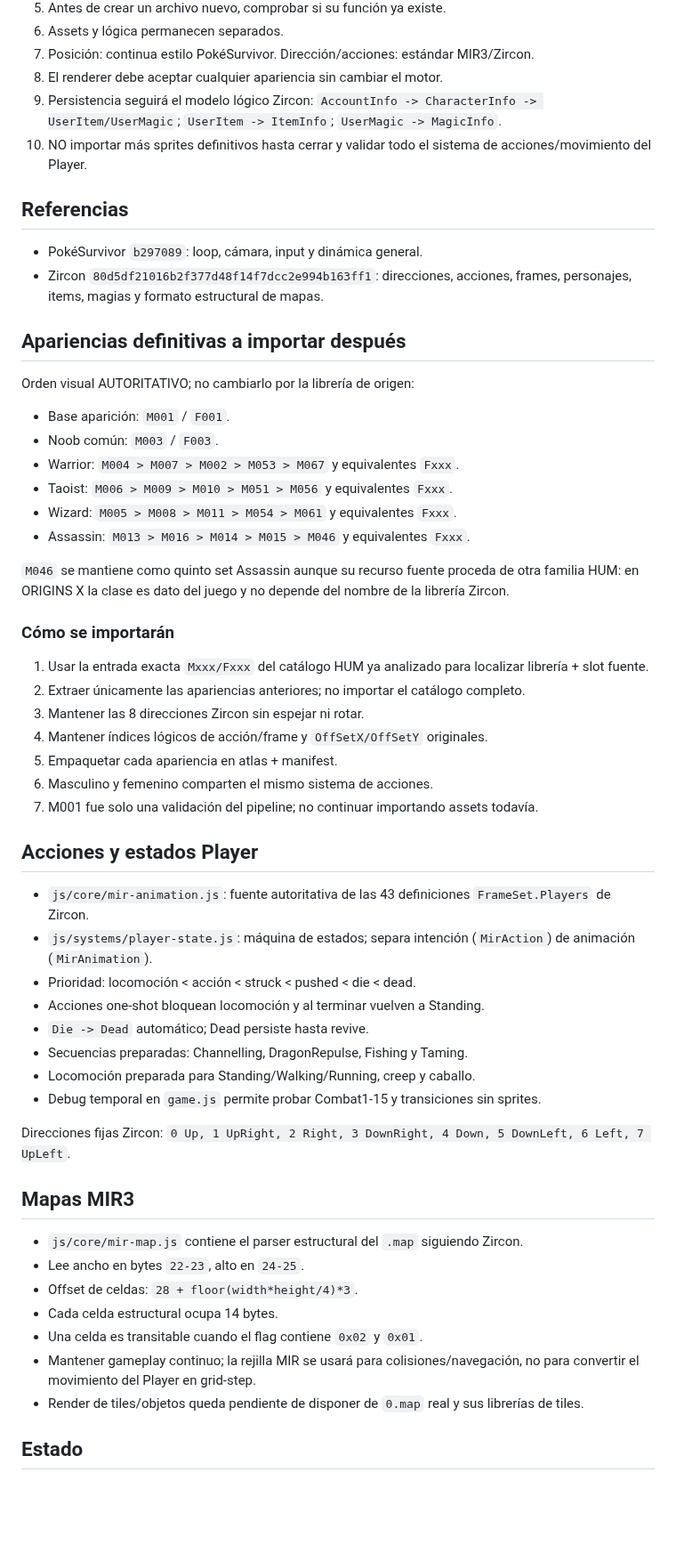
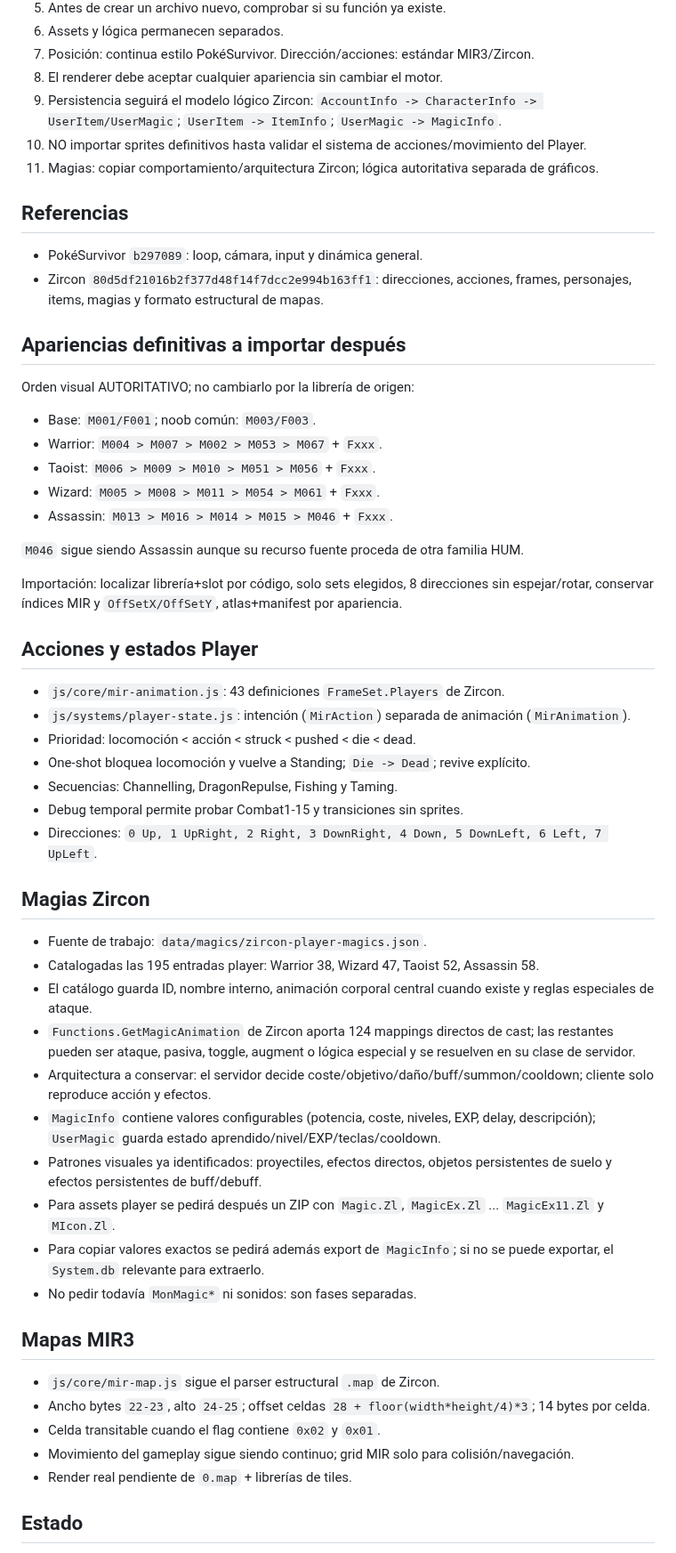
Before and after one commit to DiaburN/Origins, a Markdown page: PROJECT_STRUCTURE.md, the part around one of its changes. Shown at 89% size. Drawn GitHub-style; blank space fills up the shorter version.

Commit message:
Document Zircon magic catalog and import requirements

```diff
--- a/PROJECT_STRUCTURE.md
+++ b/PROJECT_STRUCTURE.md
@@ -31,7 +34,8 @@ Origins/
 7. Posición: continua estilo PokéSurvivor. Dirección/acciones: estándar MIR3/Zircon.
 8. El renderer debe aceptar cualquier apariencia sin cambiar el motor.
 9. Persistencia seguirá el modelo lógico Zircon: `AccountInfo -> CharacterInfo -> UserItem/UserMagic`; `UserItem -> ItemInfo`; `UserMagic -> MagicInfo`.
-10. NO importar más sprites definitivos hasta cerrar y validar todo el sistema de acciones/movimiento del Player.
+10. NO importar sprites definitivos hasta validar el sistema de acciones/movimiento del Player.
+11. Magias: copiar comportamiento/arquitectura Zircon; lógica autoritativa separada de gráficos.
 
 ## Referencias
 
@@ -42,47 +46,46 @@ Origins/
 
 Orden visual AUTORITATIVO; no cambiarlo por la librería de origen:
 
-- Base aparición: `M001` / `F001`.
-- Noob común: `M003` / `F003`.
-- Warrior: `M004 > M007 > M002 > M053 > M067` y equivalentes `Fxxx`.
-- Taoist: `M006 > M009 > M010 > M051 > M056` y equivalentes `Fxxx`.
-- Wizard: `M005 > M008 > M011 > M054 > M061` y equivalentes `Fxxx`.
-- Assassin: `M013 > M016 > M014 > M015 > M046` y equivalentes `Fxxx`.
+- Base: `M001/F001`; noob común: `M003/F003`.
+- Warrior: `M004 > M007 > M002 > M053 > M067` + `Fxxx`.
+- Taoist: `M006 > M009 > M010 > M051 > M056` + `Fxxx`.
+- Wizard: `M005 > M008 > M011 > M054 > M061` + `Fxxx`.
+- Assassin: `M013 > M016 > M014 > M015 > M046` + `Fxxx`.
 
-`M046` se mantiene como quinto set Assassin aunque su recurso fuente proceda de otra familia HUM: en ORIGINS X la clase es dato del juego y no depende del nombre de la librería Zircon.
+`M046` sigue siendo Assassin aunque su recurso fuente proceda de otra familia HUM.
 
-### Cómo se importarán
-
-1. Usar la entrada exacta `Mxxx/Fxxx` del catálogo HUM ya analizado para localizar librería + slot fuente.
-2. Extraer únicamente las apariencias anteriores; no importar el catálogo completo.
-3. Mantener las 8 direcciones Zircon sin espejar ni rotar.
-4. Mantener índices lógicos de acción/frame y `OffSetX/OffSetY` originales.
-5. Empaquetar cada apariencia en atlas + manifest.
-6. Masculino y femenino comparten el mismo sistema de acciones.
-7. M001 fue solo una validación del pipeline; no continuar importando assets todavía.
+Importación: localizar librería+slot por código, solo sets elegidos, 8 direcciones sin espejar/rotar, conservar índices MIR y `OffSetX/OffSetY`, atlas+manifest por apariencia.
 
 ## Acciones y estados Player
 
-- `js/core/mir-animation.js`: fuente autoritativa de las 43 definiciones `FrameSet.Players` de Zircon.
-- `js/systems/player-state.js`: máquina de estados; separa intención (`MirAction`) de animación (`MirAnimation`).
+- `js/core/mir-animation.js`: 43 definiciones `FrameSet.Players` de Zircon.
+- `js/systems/player-state.js`: intención (`MirAction`) separada de animación (`MirAnimation`).
 - Prioridad: locomoción < acción < struck < pushed < die < dead.
-- Acciones one-shot bloquean locomoción y al terminar vuelven a Standing.
-- `Die -> Dead` automático; Dead persiste hasta revive.
-- Secuencias preparadas: Channelling, DragonRepulse, Fishing y Taming.
-- Locomoción preparada para Standing/Walking/Running, creep y caballo.
-- Debug temporal en `game.js` permite probar Combat1-15 y transiciones sin sprites.
+- One-shot bloquea locomoción y vuelve a Standing; `Die -> Dead`; revive explícito.
+- Secuencias: Channelling, DragonRepulse, Fishing y Taming.
+- Debug temporal permite probar Combat1-15 y transiciones sin sprites.
+- Direcciones: `0 Up, 1 UpRight, 2 Right, 3 DownRight, 4 Down, 5 DownLeft, 6 Left, 7 UpLeft`.
 
-Direcciones fijas Zircon: `0 Up, 1 UpRight, 2 Right, 3 DownRight, 4 Down, 5 DownLeft, 6 Left, 7 UpLeft`.
+## Magias Zircon
+
+- Fuente de trabajo: `data/magics/zircon-player-magics.json`.
+- Catalogadas las 195 entradas player: Warrior 38, Wizard 47, Taoist 52, Assassin 58.
+- El catálogo guarda ID, nombre interno, animación corporal central cuando existe y reglas especiales de ataque.
+- `Functions.GetMagicAnimation` de Zircon aporta 124 mappings directos de cast; las restantes pueden ser ataque, pasiva, toggle, augment o lógica especial y se resuelven en su clase de servidor.
+- Arquitectura a conservar: el servidor decide coste/objetivo/daño/buff/summon/cooldown; cliente solo reproduce acción y efectos.
+- `MagicInfo` contiene valores configurables (potencia, coste, niveles, EXP, delay, descripción); `UserMagic` guarda estado aprendido/nivel/EXP/teclas/cooldown.
+- Patrones visuales ya identificados: proyectiles, efectos directos, objetos persistentes de suelo y efectos persistentes de buff/debuff.
+- Para assets player se pedirá después un ZIP con `Magic.Zl`, `MagicEx.Zl` ... `MagicEx11.Zl` y `MIcon.Zl`.
+- Para copiar valores exactos se pedirá además export de `MagicInfo`; si no se puede exportar, el `System.db` relevante para extraerlo.
+- No pedir todavía `MonMagic*` ni sonidos: son fases separadas.
 
 ## Mapas MIR3
 
-- `js/core/mir-map.js` contiene el parser estructural del `.map` siguiendo Zircon.
-- Lee ancho en bytes `22-23`, alto en `24-25`.
-- Offset de celdas: `28 + floor(width*height/4)*3`.
-- Cada celda estructural ocupa 14 bytes.
-- Una celda es transitable cuando el flag contiene `0x02` y `0x01`.
-- Mantener gameplay continuo; la rejilla MIR se usará para colisiones/navegación, no para convertir el movimiento del Player en grid-step.
-- Render de tiles/objetos queda pendiente de disponer de `0.map` real y sus librerías de tiles.
+- `js/core/mir-map.js` sigue el parser estructural `.map` de Zircon.
+- Ancho bytes `22-23`, alto `24-25`; offset celdas `28 + floor(width*height/4)*3`; 14 bytes por celda.
+- Celda transitable cuando el flag contiene `0x02` y `0x01`.
+- Movimiento del gameplay sigue siendo continuo; grid MIR solo para colisión/navegación.
+- Render real pendiente de `0.map` + librerías de tiles.
 
 ## Estado
 
```
Also changed, not shown: other parts of PROJECT_STRUCTURE.md (+17 -19 lines).
